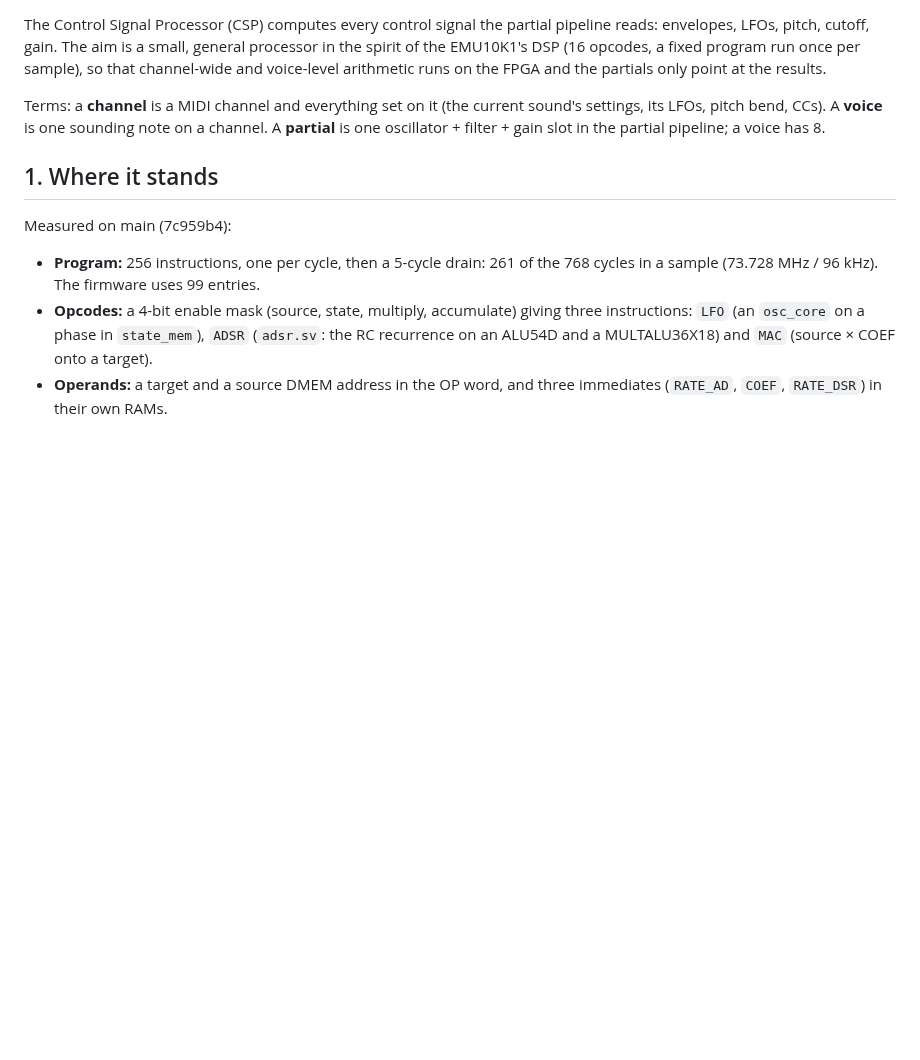
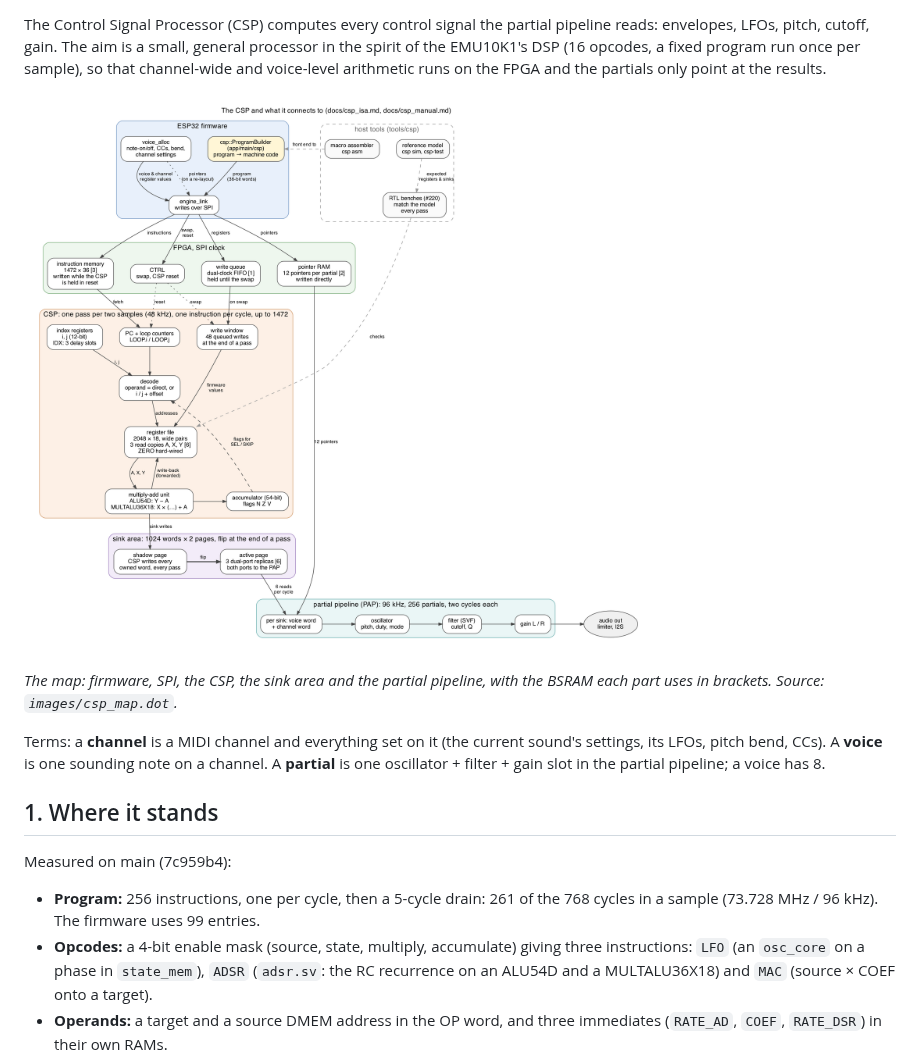
Before and after one commit to Thorwegian/noaidi-fpga-synth, a Markdown page: docs/csp_isa.md, the part around the change. Rendered like a GitHub page; pictures changed too: docs/images/csp_map.png (added); blank space fills up the shorter version.

Commit message:
docs: a map of the CSP and what it connects to (#219)
docs/images/csp_map.png, drawn from csp_map.dot with Graphviz, top to
bottom in the data's direction:
- the ESP32's ProgramBuilder and register writes;
- the SPI side (write queue, instruction memory loaded in reset,
  pointer RAM, CTRL);
- the CSP's pipeline (PC and loop counters, decode with i/j, the
  register file, the ALU54D + MULTALU36X18 unit, accumulator and
  flags, the write window);
- the paged sink area;
- the partial pipeline and audio.

The host tools sit beside it with dashed edges. BSRAM per part is in
brackets. Linked at the top of csp_isa.md.

Co-Authored-By: Claude Opus 5.5 <noreply@anthropic.com>

```diff
--- a/docs/csp_isa.md
+++ b/docs/csp_isa.md
@@ -18,6 +18,12 @@ a small, general processor in the spirit of the EMU10K1's DSP (16
 opcodes, a fixed program run once per sample), so that channel-wide and
 voice-level arithmetic runs on the FPGA and the partials only point at
 the results.
+
+![The CSP and what it connects to](images/csp_map.png)
+
+*The map: firmware, SPI, the CSP, the sink area and the partial
+pipeline, with the BSRAM each part uses in brackets. Source:
+`images/csp_map.dot`.*
 
 Terms: a **channel** is a MIDI channel and everything set on it (the
 current sound's settings, its LFOs, pitch bend, CCs). A **voice** is one
```
Also changed, not shown: 1 other file.
